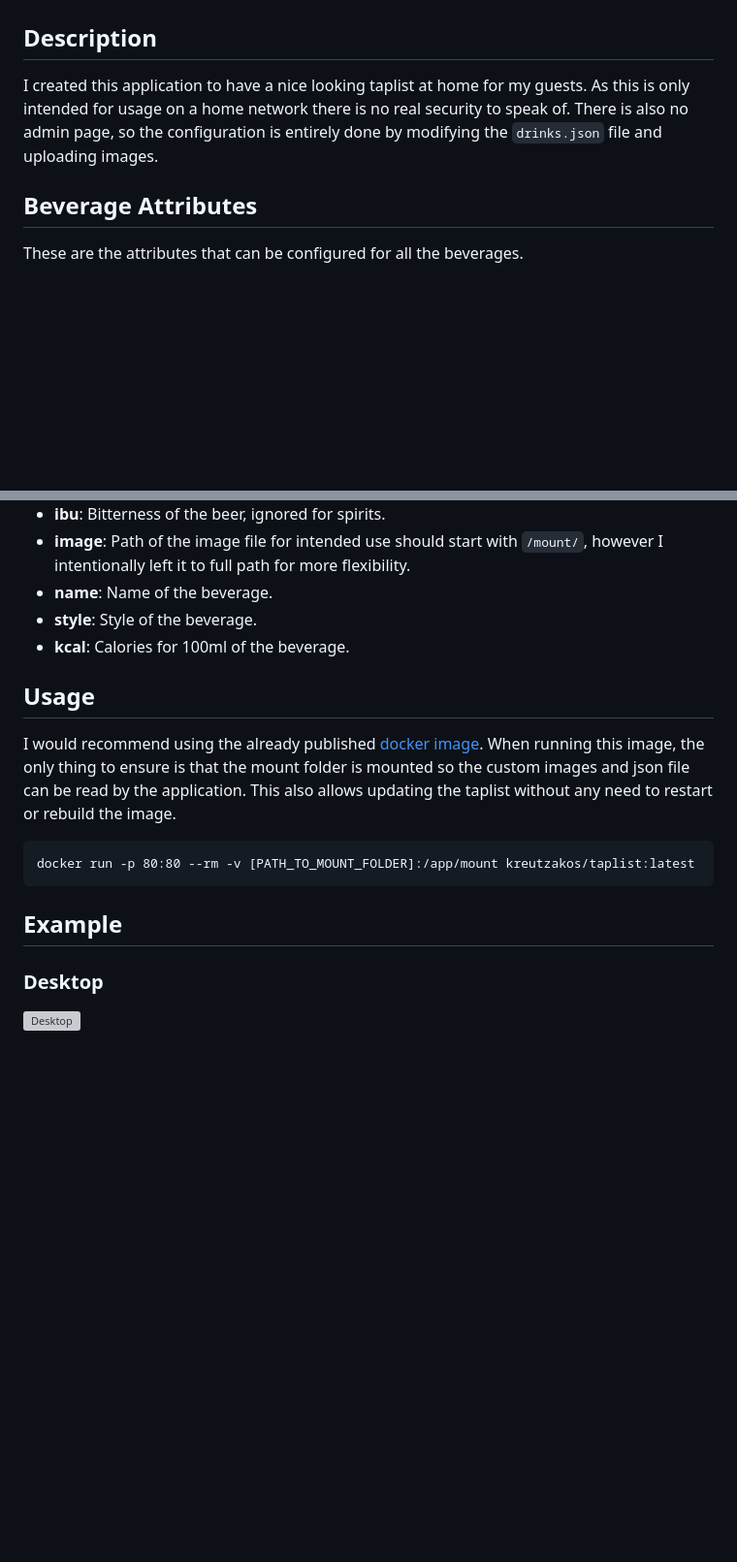
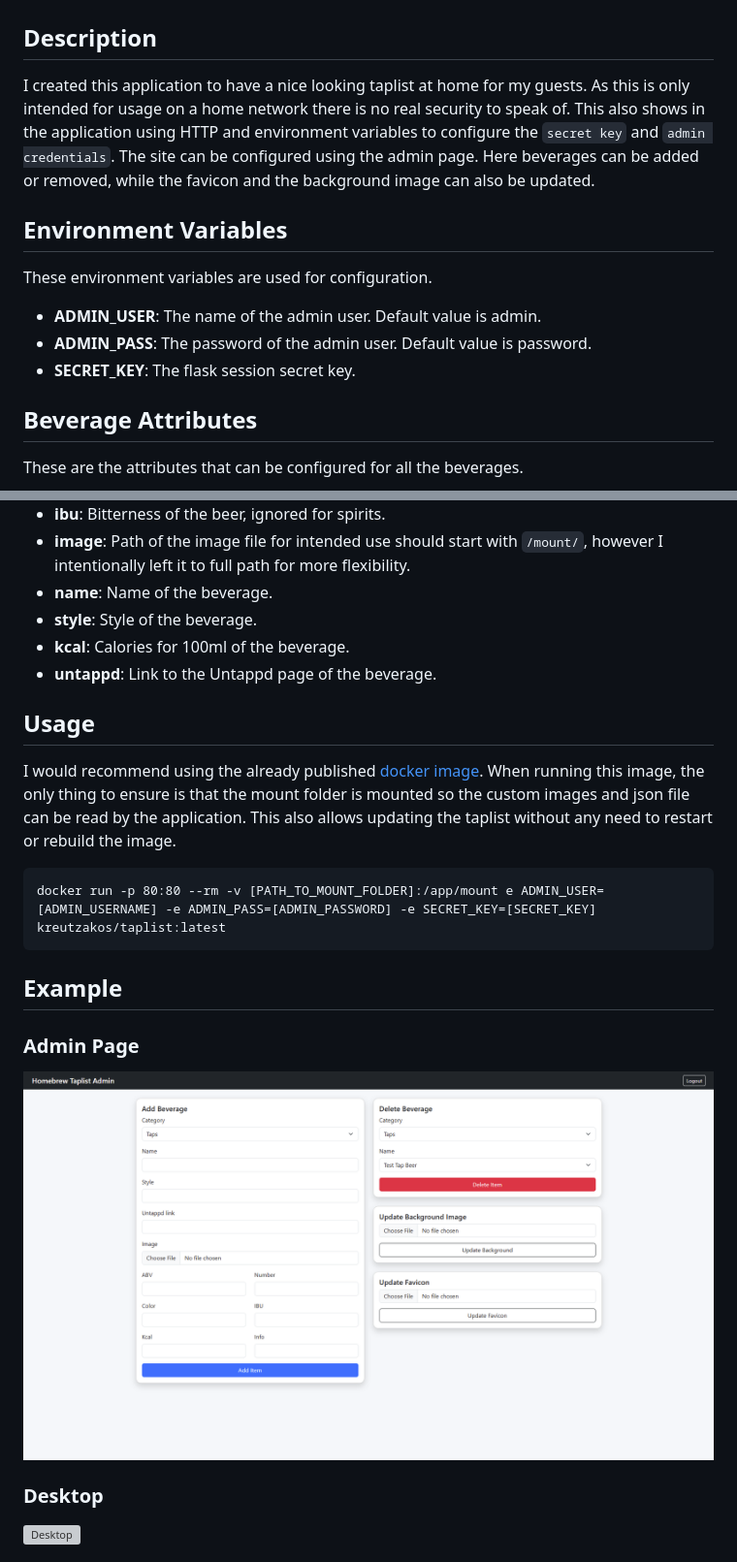
Before and after one commit to Akos-Kreutz/homebrew-taplist, a Markdown page: README.md, 2 parts joined by grey strips. Shown at 97% size. GitHub-like rendering; pictures changed too: example/admin.png (added); blank space fills up the shorter version; grey boxes are pictures that could not be loaded.

Commit message:
Adding Admin page

````diff
--- a/README.md
+++ b/README.md
@@ -1,7 +1,13 @@
 # Homebrew Taplist
 
 ## Description
-I created this application to have a nice looking taplist at home for my guests. As this is only intended for usage on a home network there is no real security to speak of. There is also no admin page, so the configuration is entirely done by modifying the `drinks.json` file and uploading images.
+I created this application to have a nice looking taplist at home for my guests. As this is only intended for usage on a home network there is no real security to speak of. This also shows in the application using HTTP and environment variables to configure the `secret key` and `admin credentials`. The site can be configured using the admin page. Here beverages can be added or removed, while the favicon and the background image can also be updated.
+
+## Environment Variables
+These environment variables are used for configuration.
+- **ADMIN_USER**: The name of the admin user. Default value is admin.
+- **ADMIN_PASS**: The password of the admin user. Default value is password.
+- **SECRET_KEY**: The flask session secret key.
 
 ## Beverage Attributes
 These are the attributes that can be configured for all the beverages.
@@ -13,15 +19,22 @@ These are the attributes that can be configured for all the beverages.
 - **name**: Name of the beverage.
 - **style**: Style of the beverage.
 - **kcal**: Calories for 100ml of the beverage.
+- **untappd**: Link to the Untappd page of the beverage.
 
 ## Usage
 I would recommend using the already published [docker image](https://hub.docker.com/repository/docker/kreutzakos/homebrew-taplist). When running this image, the only thing to ensure is that the mount folder is mounted so the custom images and json file can be read by the application. This also allows updating the taplist without any need to restart or rebuild the image.
 
 ```
-docker run -p 80:80 --rm -v [PATH_TO_MOUNT_FOLDER]:/app/mount kreutzakos/taplist:latest
+docker run -p 80:80 --rm -v [PATH_TO_MOUNT_FOLDER]:/app/mount e ADMIN_USER=[ADMIN_USERNAME] -e ADMIN_PASS=[ADMIN_PASSWORD] -e SECRET_KEY=[SECRET_KEY] kreutzakos/taplist:latest
 ```
 
 ## Example
+### Admin Page
+
+<p align="left">
+  <img title="Admin" alt='Admin' src='example/admin.png' width="1920px" height="1080px"></img>
+</p>
+
 ### Desktop
 
 <p align="left">
````
Also changed, not shown: 7 other files.
